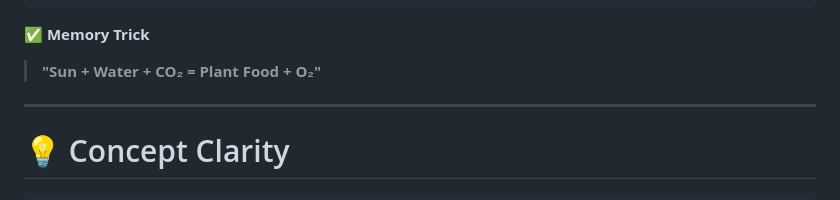
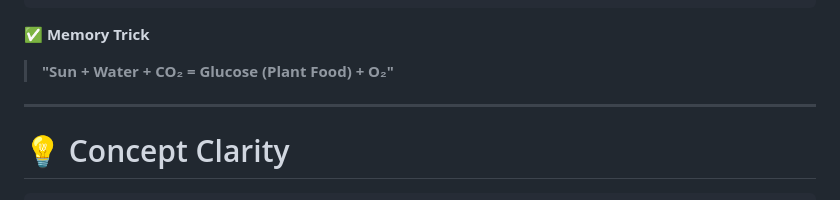
Before and after one commit to Raguram-N/Exam_Buddy_Student_Screen, a Markdown page: README.md, the part around the change. GitHub-like rendering.

```diff
--- a/README.md
+++ b/README.md
@@ -69,7 +69,7 @@ Carbon Dioxide + Water + Sunlight
 
 ✅ **Memory Trick**
 
-> **"Sun + Water + CO₂ = Plant Food + O₂"**
+> **"Sun + Water + CO₂ = Glucose (Plant Food) + O₂"**
 
 ---
 
```
